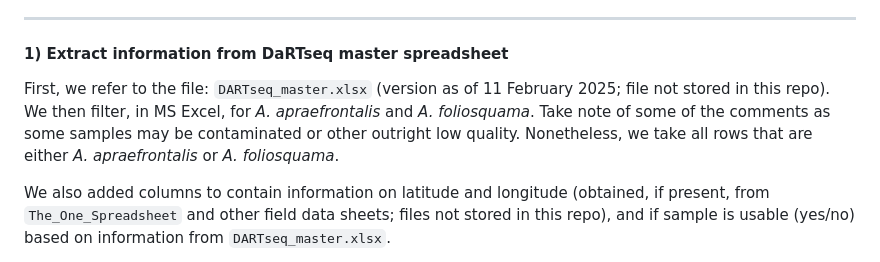
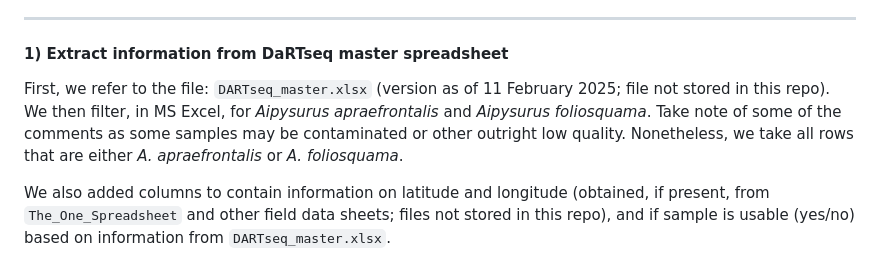
Before and after one commit to grcvhon/atm-analysis, a Markdown page: cmd_line/00_data_prep.md, the part around the change. GitHub-like rendering.

Commit message:
single cmd

```diff
--- a/cmd_line/00_data_prep.md
+++ b/cmd_line/00_data_prep.md
@@ -17,7 +17,7 @@ This format will improve efficiency when processing samples prior to any analyse
 ---
 
 #### 1) Extract information from DaRTseq master spreadsheet
-First, we refer to the file: `DARTseq_master.xlsx` (version as of 11 February 2025; file not stored in this repo). We then filter, in MS Excel, for <i>A. apraefrontalis</i> and <i>A. foliosquama</i>. Take note of some of the comments as some samples may be contaminated or other outright low quality. Nonetheless, we take all rows that are either <i>A. apraefrontalis</i> or <i>A. foliosquama</i>.<br>
+First, we refer to the file: `DARTseq_master.xlsx` (version as of 11 February 2025; file not stored in this repo). We then filter, in MS Excel, for <i>Aipysurus apraefrontalis</i> and <i>Aipysurus foliosquama</i>. Take note of some of the comments as some samples may be contaminated or other outright low quality. Nonetheless, we take all rows that are either <i>A. apraefrontalis</i> or <i>A. foliosquama</i>.<br>
 
 We also added columns to contain information on latitude and longitude (obtained, if present, from `The_One_Spreadsheet` and other field data sheets; files not stored in this repo), and if sample is usable (yes/no) based on information from `DARTseq_master.xlsx`.<br>
 
```
